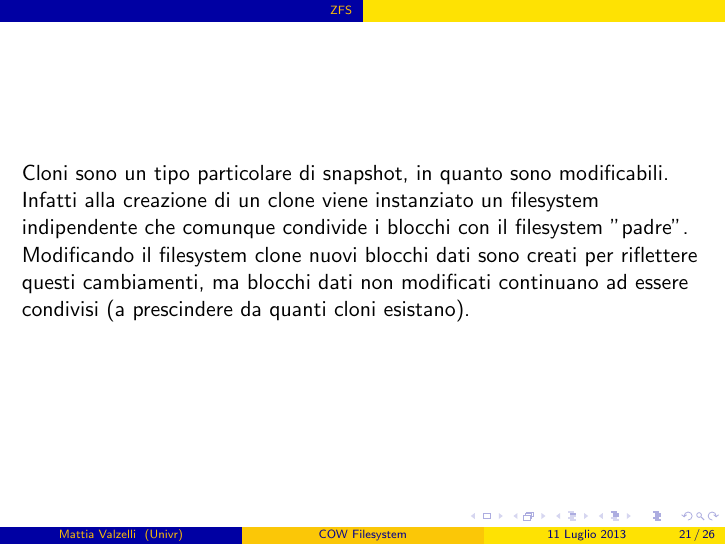
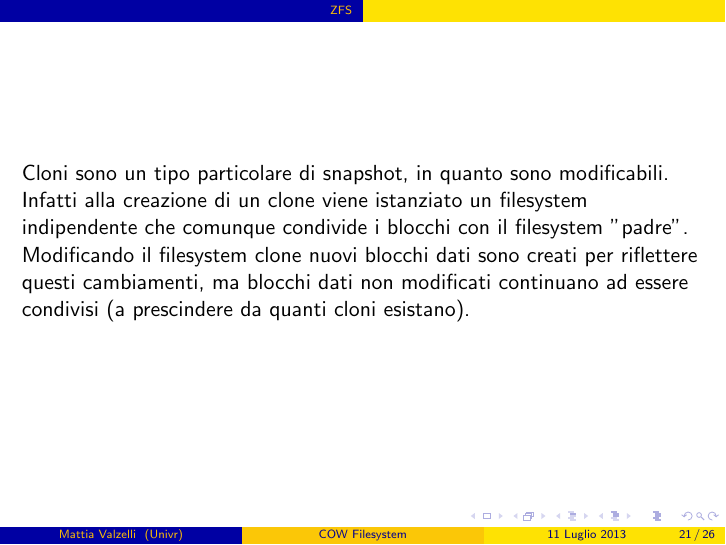
Before and after one commit to mattia/zfs_slide, LaTeX slides (presentazione.tex): page 21 of 26. Compiled offline with pdfLaTeX.

Commit message:
Fixed typo

```diff
--- a/presentazione.tex
+++ b/presentazione.tex
@@ -148,7 +148,7 @@ Il modello Copy-On-Write utilizzzato da ZFS ha un altro grande vantaggio: quando
 \end{frame}
 
 \begin{frame}
-Cloni sono un tipo particolare di snapshot, in quanto sono modificabili. Infatti alla creazione di un clone viene instanziato un filesystem indipendente che comunque condivide i blocchi con il filesystem "padre". Modificando il filesystem clone nuovi blocchi dati sono creati per riflettere questi cambiamenti, ma blocchi dati non modificati continuano ad essere condivisi (a prescindere da quanti cloni esistano).
+Cloni sono un tipo particolare di snapshot, in quanto sono modificabili. Infatti alla creazione di un clone viene istanziato un filesystem indipendente che comunque condivide i blocchi con il filesystem "padre". Modificando il filesystem clone nuovi blocchi dati sono creati per riflettere questi cambiamenti, ma blocchi dati non modificati continuano ad essere condivisi (a prescindere da quanti cloni esistano).
 \end{frame}
 
 \begin{frame}
```
Also changed, not shown: presentazione.pdf.
